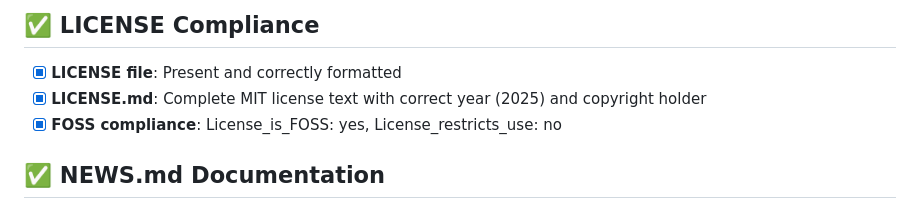
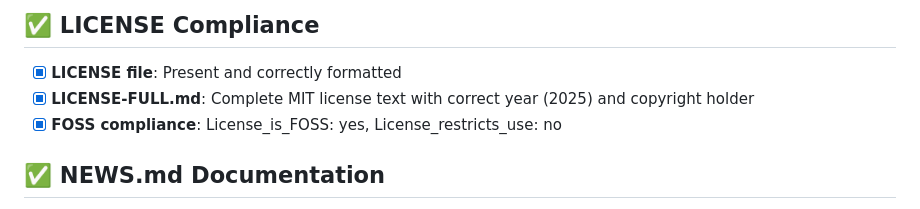
Before and after one commit to evanbio/evanverse, a Markdown page: CRAN-submission-checklist.md, the part around the change. Drawn GitHub-style.

Commit message:
docs: update LICENSE.md references to LICENSE-FULL.md
- Update README.md MIT license badge link
- Update CRAN submission checklist documentation
- Maintain consistency across all documentation

```diff
--- a/CRAN-submission-checklist.md
+++ b/CRAN-submission-checklist.md
@@ -15,7 +15,7 @@
 
 ## ✅ LICENSE Compliance
 - [x] **LICENSE file**: Present and correctly formatted
-- [x] **LICENSE.md**: Complete MIT license text with correct year (2025) and copyright holder
+- [x] **LICENSE-FULL.md**: Complete MIT license text with correct year (2025) and copyright holder
 - [x] **FOSS compliance**: License_is_FOSS: yes, License_restricts_use: no
 
 ## ✅ NEWS.md Documentation
```
Also changed, not shown: README.md (+1 -1 lines).
